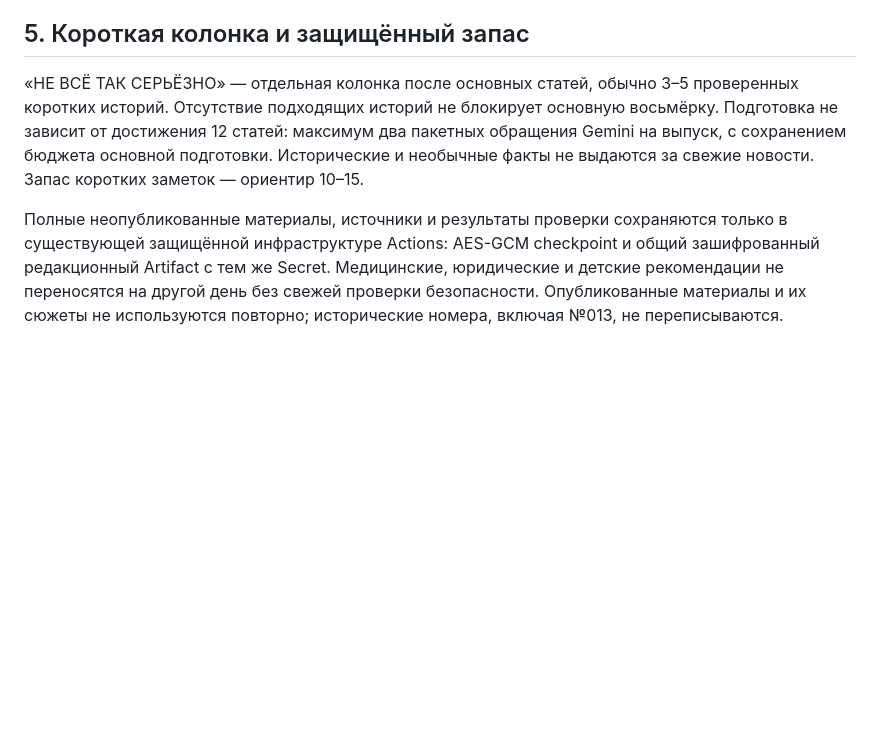
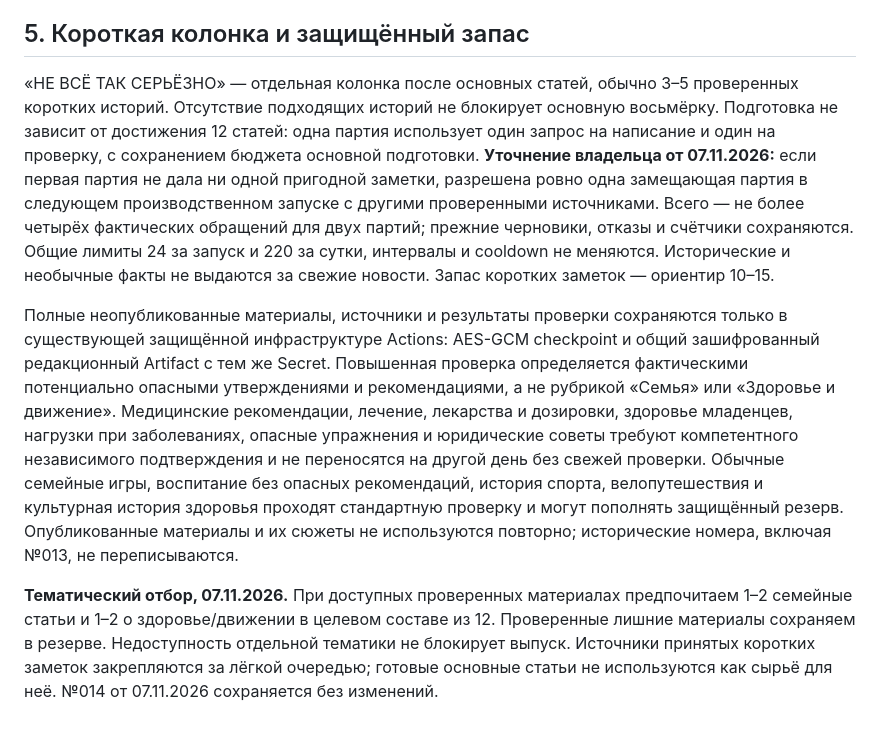
Before and after one commit to zzz387/387-news, a Markdown page: docs/editorial-policy-v4.3.md, the part around the change. Rendered like a GitHub page; blank space fills up the shorter version.

Commit message:
Align policy4.3 with owner-authorized content risk and one later-window replacement light batch

```diff
--- a/docs/editorial-policy-v4.3.md
+++ b/docs/editorial-policy-v4.3.md
@@ -29,6 +29,8 @@
 
 ## 5. Короткая колонка и защищённый запас
 
-«НЕ ВСЁ ТАК СЕРЬЁЗНО» — отдельная колонка после основных статей, обычно 3–5 проверенных коротких историй. Отсутствие подходящих историй не блокирует основную восьмёрку. Подготовка не зависит от достижения 12 статей: максимум два пакетных обращения Gemini на выпуск, с сохранением бюджета основной подготовки. Исторические и необычные факты не выдаются за свежие новости. Запас коротких заметок — ориентир 10–15.
+«НЕ ВСЁ ТАК СЕРЬЁЗНО» — отдельная колонка после основных статей, обычно 3–5 проверенных коротких историй. Отсутствие подходящих историй не блокирует основную восьмёрку. Подготовка не зависит от достижения 12 статей: одна партия использует один запрос на написание и один на проверку, с сохранением бюджета основной подготовки. **Уточнение владельца от 07.11.2026:** если первая партия не дала ни одной пригодной заметки, разрешена ровно одна замещающая партия в следующем производственном запуске с другими проверенными источниками. Всего — не более четырёх фактических обращений для двух партий; прежние черновики, отказы и счётчики сохраняются. Общие лимиты 24 за запуск и 220 за сутки, интервалы и cooldown не меняются. Исторические и необычные факты не выдаются за свежие новости. Запас коротких заметок — ориентир 10–15.
 
-Полные неопубликованные материалы, источники и результаты проверки сохраняются только в существующей защищённой инфраструктуре Actions: AES-GCM checkpoint и общий зашифрованный редакционный Artifact с тем же Secret. Медицинские, юридические и детские рекомендации не переносятся на другой день без свежей проверки безопасности. Опубликованные материалы и их сюжеты не используются повторно; исторические номера, включая №013, не переписываются.
+Полные неопубликованные материалы, источники и результаты проверки сохраняются только в существующей защищённой инфраструктуре Actions: AES-GCM checkpoint и общий зашифрованный редакционный Artifact с тем же Secret. Повышенная проверка определяется фактическими потенциально опасными утверждениями и рекомендациями, а не рубрикой «Семья» или «Здоровье и движение». Медицинские рекомендации, лечение, лекарства и дозировки, здоровье младенцев, нагрузки при заболеваниях, опасные упражнения и юридические советы требуют компетентного независимого подтверждения и не переносятся на другой день без свежей проверки. Обычные семейные игры, воспитание без опасных рекомендаций, история спорта, велопутешествия и культурная история здоровья проходят стандартную проверку и могут пополнять защищённый резерв. Опубликованные материалы и их сюжеты не используются повторно; исторические номера, включая №013, не переписываются.
+
+**Тематический отбор, 07.11.2026.** При доступных проверенных материалах предпочитаем 1–2 семейные статьи и 1–2 о здоровье/движении в целевом составе из 12. Проверенные лишние материалы сохраняем в резерве. Недоступность отдельной тематики не блокирует выпуск. Источники принятых коротких заметок закрепляются за лёгкой очередью; готовые основные статьи не используются как сырьё для неё. №014 от 07.11.2026 сохраняется без изменений.
```
Also changed, not shown: docs/MINIMUM_EIGHT_AND_STOCK43.md (+4 -4 lines).
